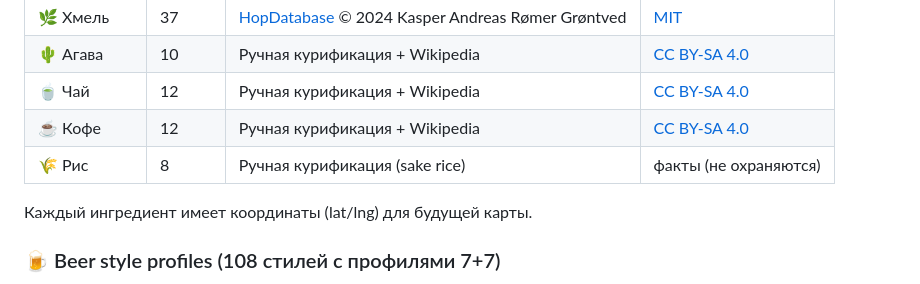
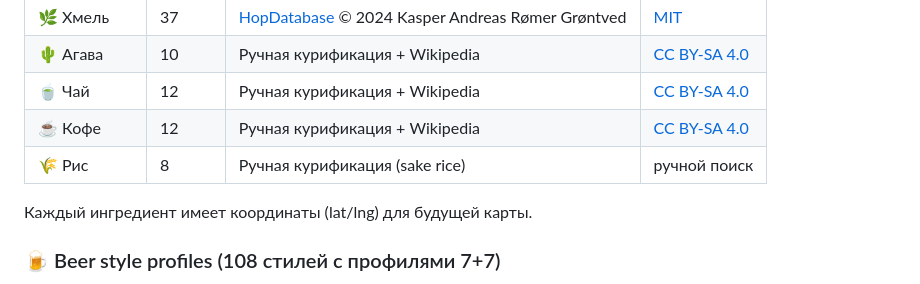
Before and after one commit to Latitude-53/sommelier-app, a Markdown page: README.md, the part around the change. Drawn GitHub-style.

```diff
--- a/README.md
+++ b/README.md
@@ -204,7 +204,7 @@ MIT License — Copyright © 2025 Latitude-53
 | 🌵 Агава | 10 | Ручная курификация + Wikipedia | [CC BY-SA 4.0](https://creativecommons.org/licenses/by-sa/4.0/) |
 | 🍵 Чай | 12 | Ручная курификация + Wikipedia | [CC BY-SA 4.0](https://creativecommons.org/licenses/by-sa/4.0/) |
 | ☕ Кофе | 12 | Ручная курификация + Wikipedia | [CC BY-SA 4.0](https://creativecommons.org/licenses/by-sa/4.0/) |
-| 🌾 Рис | 8 | Ручная курификация (sake rice) | факты (не охраняются) |
+| 🌾 Рис | 8 | Ручная курификация (sake rice) | ручной поиск |
 
 Каждый ингредиент имеет координаты (lat/lng) для будущей карты.
 
```
